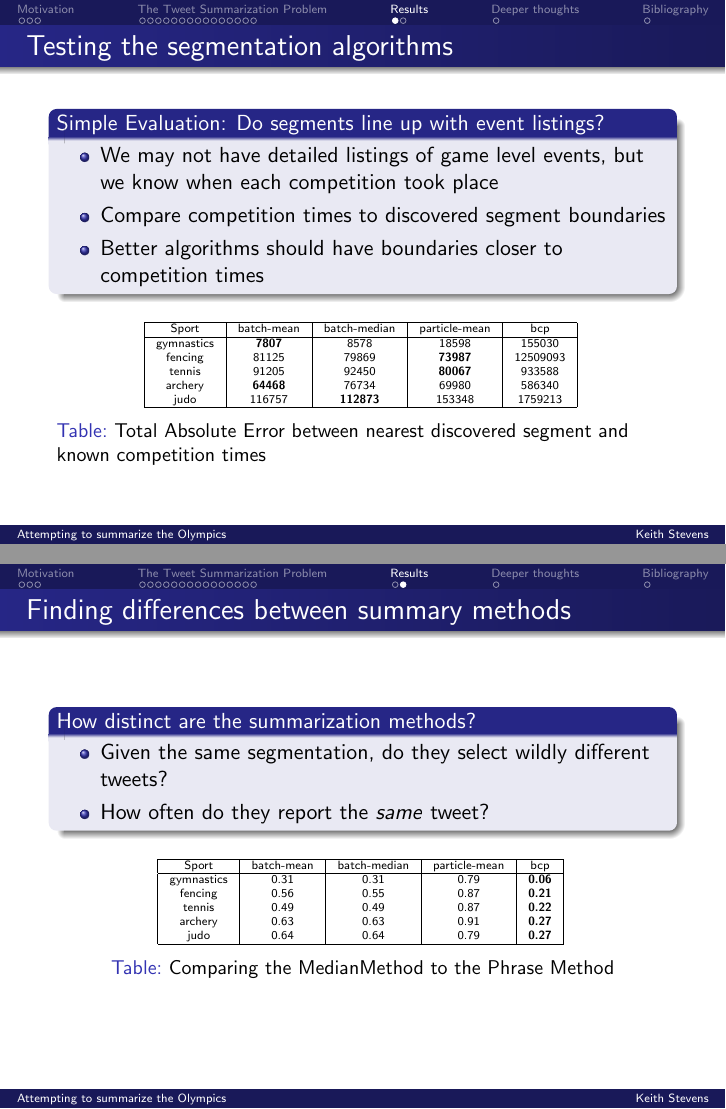
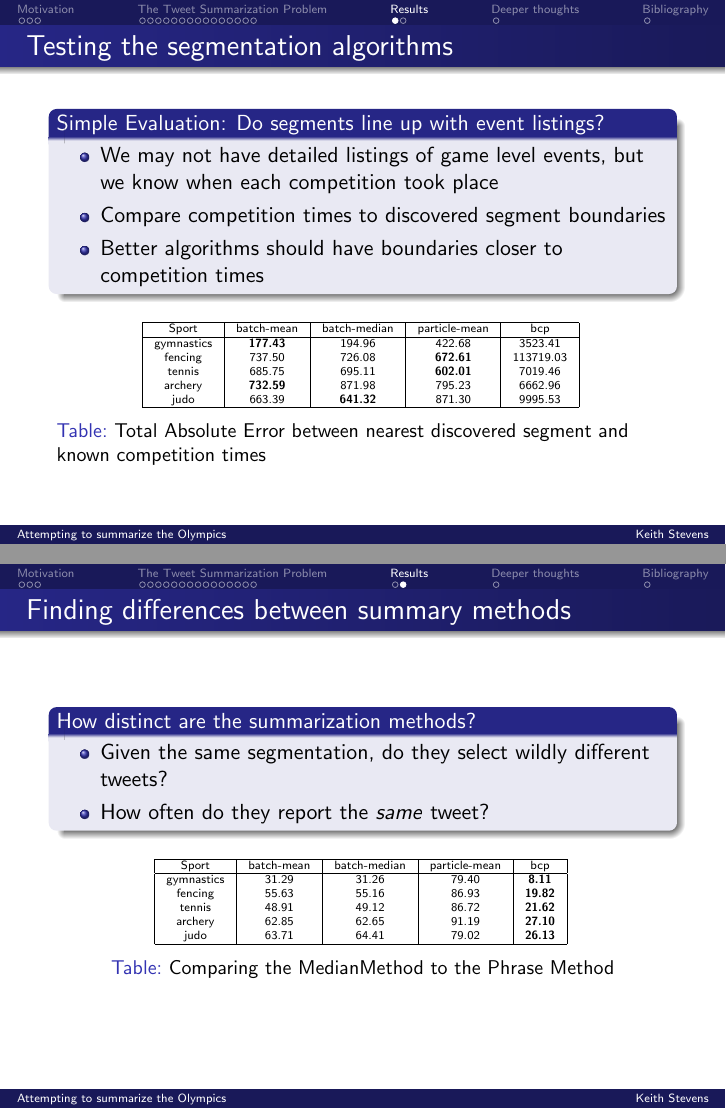
Before and after one commit to beatinaniwa/Meandering, LaTeX slides (TwitterEval/src/main/tex/presentation.tex, which reads TwitterEval/src/main/tex/twitter.segmentation.scores.tex, TwitterEval/src/main/tex/twitter.summary.median-phrase.tex): pages 35 and 38 of 40, joined at a grey line. Compiled offline with pdfLaTeX.

```diff
--- a/TwitterEval/src/main/tex/twitter.segmentation.scores.tex
+++ b/TwitterEval/src/main/tex/twitter.segmentation.scores.tex
@@ -2,10 +2,10 @@
 \hline
 Sport & batch-mean & batch-median & particle-mean & bcp \\
 \hline
-gymnastics & \textbf{7807} & 8578 & 18598 & 155030 \\
-fencing & 81125 & 79869 & \textbf{73987} & 12509093 \\
-tennis & 91205 & 92450 & \textbf{80067} & 933588 \\
-archery & \textbf{64468} & 76734 & 69980 & 586340 \\
-judo & 116757 & \textbf{112873} & 153348 & 1759213 \\
+gymnastics & \textbf{177.43} & 194.96 & 422.68 & 3523.41 \\
+fencing & 737.50 & 726.08 & \textbf{672.61} & 113719.03 \\
+tennis & 685.75 & 695.11 & \textbf{602.01} & 7019.46 \\
+archery & \textbf{732.59} & 871.98 & 795.23 & 6662.96 \\
+judo & 663.39 & \textbf{641.32} & 871.30 & 9995.53 \\
 \hline
 \end{tabular}
--- a/TwitterEval/src/main/tex/twitter.summary.median-phrase.tex
+++ b/TwitterEval/src/main/tex/twitter.summary.median-phrase.tex
@@ -2,10 +2,10 @@
 \hline
 Sport & batch-mean & batch-median & particle-mean & bcp \\
 \hline
-gymnastics & 0.31 & 0.31 & 0.79 & \textbf{0.06} \\
-fencing & 0.56 & 0.55 & 0.87 & \textbf{0.21} \\
-tennis & 0.49 & 0.49 & 0.87 & \textbf{0.22} \\
-archery & 0.63 & 0.63 & 0.91 & \textbf{0.27} \\
-judo & 0.64 & 0.64 & 0.79 & \textbf{0.27} \\
+gymnastics & 31.29 & 31.26 & 79.40 & \textbf{8.11} \\
+fencing & 55.63 & 55.16 & 86.93 & \textbf{19.82} \\
+tennis & 48.91 & 49.12 & 86.72 & \textbf{21.62} \\
+archery & 62.85 & 62.65 & 91.19 & \textbf{27.10} \\
+judo & 63.71 & 64.41 & 79.02 & \textbf{26.13} \\
 \hline
 \end{tabular}
```
Also changed, not shown: TwitterEval/src/main/tex/twitter.summary.mean-median.tex (+5 -5 lines), TwitterEval/src/main/tex/twitter.summary.mean-phrase.tex (+5 -5 lines), 7 other files.
